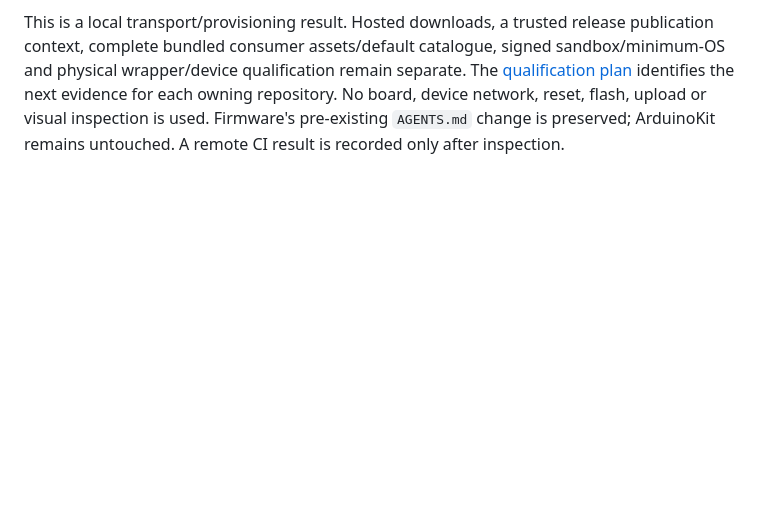
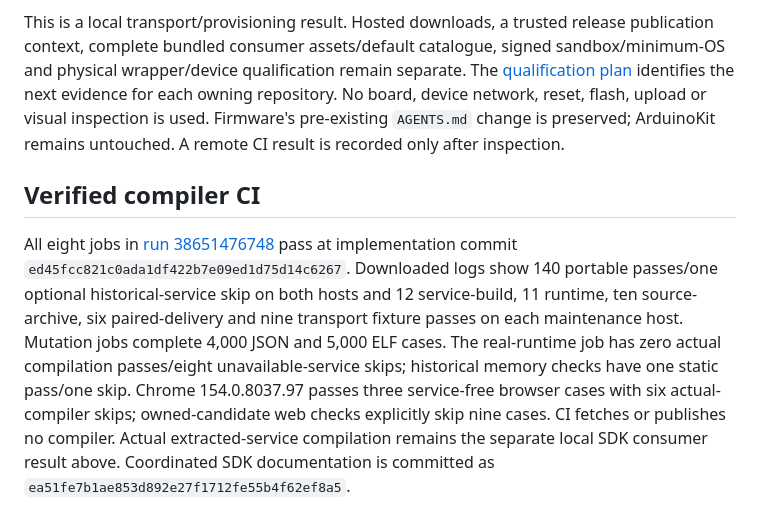
Before and after one commit to AlexGivens/Firmingo-Compiler, a Markdown page: docs/evidence/service-release.md, the part around the change. Rendered like a GitHub page; blank space fills up the shorter version.

Commit message:
Record passing transport CI and explicit runtime skips

```diff
--- a/docs/evidence/service-release.md
+++ b/docs/evidence/service-release.md
@@ -80,3 +80,18 @@ The [qualification plan](../release-qualification.md) identifies the next eviden
 for each owning repository. No board, device network, reset, flash, upload or
 visual inspection is used. Firmware's pre-existing `AGENTS.md` change is preserved;
 ArduinoKit remains untouched. A remote CI result is recorded only after inspection.
+
+## Verified compiler CI
+
+All eight jobs in [run 38651476748](https://github.com/AlexGivens/Firmingo-Compiler/actions/runs/38651476748)
+pass at implementation commit `ed45fcc821c0ada1df422b7e09ed1d75d14c6267`.
+Downloaded logs show 140 portable passes/one optional historical-service skip on
+both hosts and 12 service-build, 11 runtime, ten source-archive, six paired-delivery
+and nine transport fixture passes on each maintenance host. Mutation jobs complete
+4,000 JSON and 5,000 ELF cases. The real-runtime job has zero actual compilation
+passes/eight unavailable-service skips; historical memory checks have one static
+pass/one skip. Chrome 154.0.8037.97 passes three service-free browser cases with
+six actual-compiler skips; owned-candidate web checks explicitly skip nine cases.
+CI fetches or publishes no compiler. Actual extracted-service compilation remains
+the separate local SDK consumer result above. Coordinated SDK documentation is
+committed as `ea51fe7b1ae853d892e27f1712fe55b4f62ef8a5`.
```
